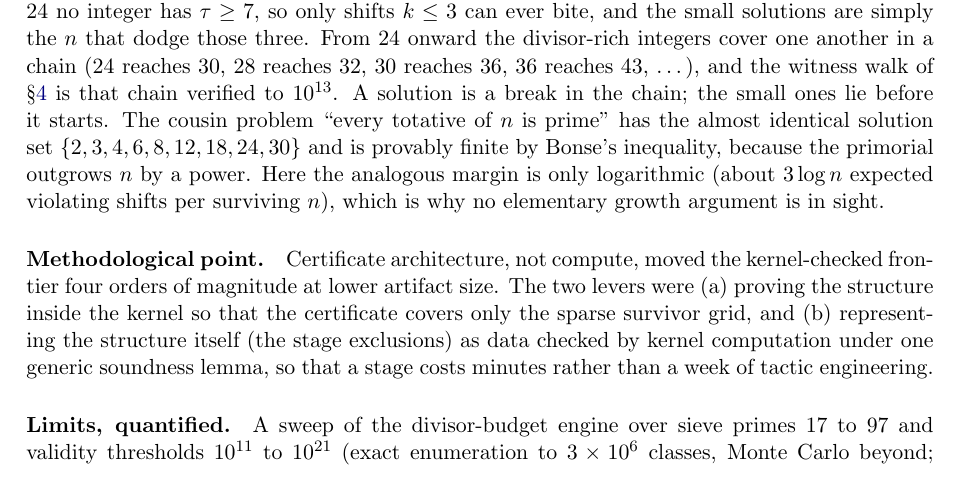
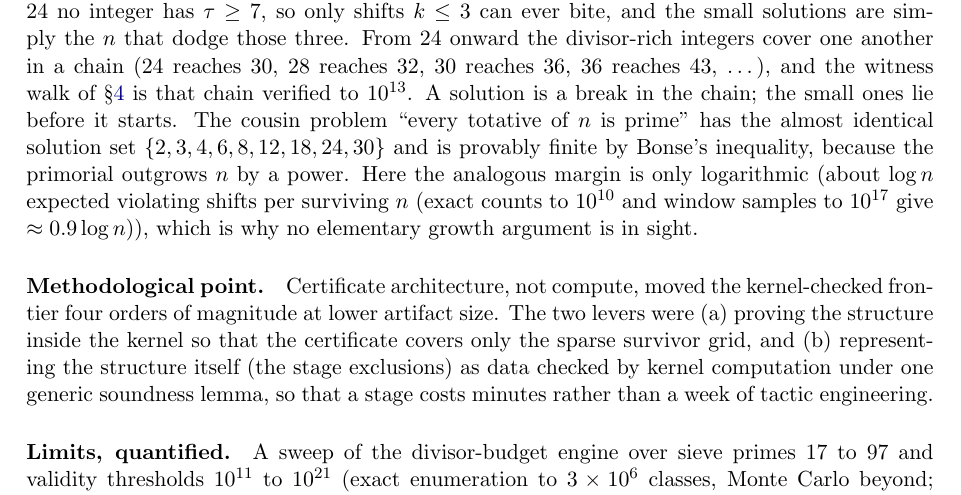
Before and after one commit to fjordmindlabs/math, a LaTeX paper (erdos647-sparse/draft_note/erdos647_sparse.tex): part of page 7 of 10, cut so that both start at the same text. Compiled offline with pdfLaTeX.

Commit message:
Note/README §7: correct expected violating shifts to about log n (measured 0.9 log n), CEO-approved 2026-10-04
Co-Authored-By: Claude Fable 5.1 <noreply@anthropic.com>

```diff
--- a/erdos647-sparse/draft_note/erdos647_sparse.tex
+++ b/erdos647-sparse/draft_note/erdos647_sparse.tex
@@ -137,7 +137,7 @@ A two-layer axiom gate mirroring decanus's (a curated axiom-report manifest of $
 
 \paragraph{Mathematical novelty: none claimed.} The modular ladder (Dutta--Alexeev), the shift condition (Kitamura) and the residue reduction (Hughes) are prior work; stage 2 is Hughes's reduction with the compiled-code trust removed, and stage 4 is its predictable extension. The problem is open and nothing here bears on whether a solution exists.
 
-\paragraph{Why the small solutions are small.} The complete solution set below $10^{13}$ is $\{2,3,4,5,6,8,10,12,24\}$. Two observations explain it and locate the difficulty. First, for a divisor $k$ of $n$ we have $n-k=k\,(n/k-1)$, so $\tau(n-k)=2\tau(k)$ exactly when $n/k-1$ is prime, and $2\tau(k)\le k+2$ for every $k\ge1$. The numbers $2,4,6,8,12,24$ are precisely the $n$ for which $n/d-1$ is prime or $1$ for every proper divisor $d$ (for $24$: $23,11,7,5,3,2,1$); we checked to $10^{5}$ and $24$ is the last such $n$. These are the pure form of the one residue class the budget engine can never kill (item~2 below): $n$ divisible by every small $k$, with the first cofactors prime. By the Hardy--Littlewood prime-tuples heuristic that head pattern recurs infinitely often, so the first few shifts can never supply a proof. Second, a violation at shift $k$ needs an $m=n-k$ with $\tau(m)\ge k+3$; below $24$ no integer has $\tau\ge7$, so only shifts $k\le3$ can ever bite, and the small solutions are simply the $n$ that dodge those three. From $24$ onward the divisor-rich integers cover one another in a chain ($24$ reaches $30$, $28$ reaches $32$, $30$ reaches $36$, $36$ reaches $43$, \dots), and the witness walk of \S\ref{sec:walk} is that chain verified to $10^{13}$. A solution is a break in the chain; the small ones lie before it starts. The cousin problem ``every totative of $n$ is prime'' has the almost identical solution set $\{2,3,4,6,8,12,18,24,30\}$ and is provably finite by Bonse's inequality, because the primorial outgrows $n$ by a power. Here the analogous margin is only logarithmic (about $3\log n$ expected violating shifts per surviving $n$), which is why no elementary growth argument is in sight.
+\paragraph{Why the small solutions are small.} The complete solution set below $10^{13}$ is $\{2,3,4,5,6,8,10,12,24\}$. Two observations explain it and locate the difficulty. First, for a divisor $k$ of $n$ we have $n-k=k\,(n/k-1)$, so $\tau(n-k)=2\tau(k)$ exactly when $n/k-1$ is prime, and $2\tau(k)\le k+2$ for every $k\ge1$. The numbers $2,4,6,8,12,24$ are precisely the $n$ for which $n/d-1$ is prime or $1$ for every proper divisor $d$ (for $24$: $23,11,7,5,3,2,1$); we checked to $10^{5}$ and $24$ is the last such $n$. These are the pure form of the one residue class the budget engine can never kill (item~2 below): $n$ divisible by every small $k$, with the first cofactors prime. By the Hardy--Littlewood prime-tuples heuristic that head pattern recurs infinitely often, so the first few shifts can never supply a proof. Second, a violation at shift $k$ needs an $m=n-k$ with $\tau(m)\ge k+3$; below $24$ no integer has $\tau\ge7$, so only shifts $k\le3$ can ever bite, and the small solutions are simply the $n$ that dodge those three. From $24$ onward the divisor-rich integers cover one another in a chain ($24$ reaches $30$, $28$ reaches $32$, $30$ reaches $36$, $36$ reaches $43$, \dots), and the witness walk of \S\ref{sec:walk} is that chain verified to $10^{13}$. A solution is a break in the chain; the small ones lie before it starts. The cousin problem ``every totative of $n$ is prime'' has the almost identical solution set $\{2,3,4,6,8,12,18,24,30\}$ and is provably finite by Bonse's inequality, because the primorial outgrows $n$ by a power. Here the analogous margin is only logarithmic (about $\log n$ expected violating shifts per surviving $n$ (exact counts to $10^{10}$ and window samples to $10^{17}$ give $\approx 0.9\log n$)), which is why no elementary growth argument is in sight.
 
 \paragraph{Methodological point.} Certificate architecture, not compute, moved the kernel-checked frontier four orders of magnitude at lower artifact size. The two levers were (a) proving the structure inside the kernel so that the certificate covers only the sparse survivor grid, and (b) representing the structure itself (the stage exclusions) as data checked by kernel computation under one generic soundness lemma, so that a stage costs minutes rather than a week of tactic engineering.
 
```
Also changed, not shown: erdos647-sparse/README.md, erdos647-sparse/draft_note/erdos647_sparse.pdf.
